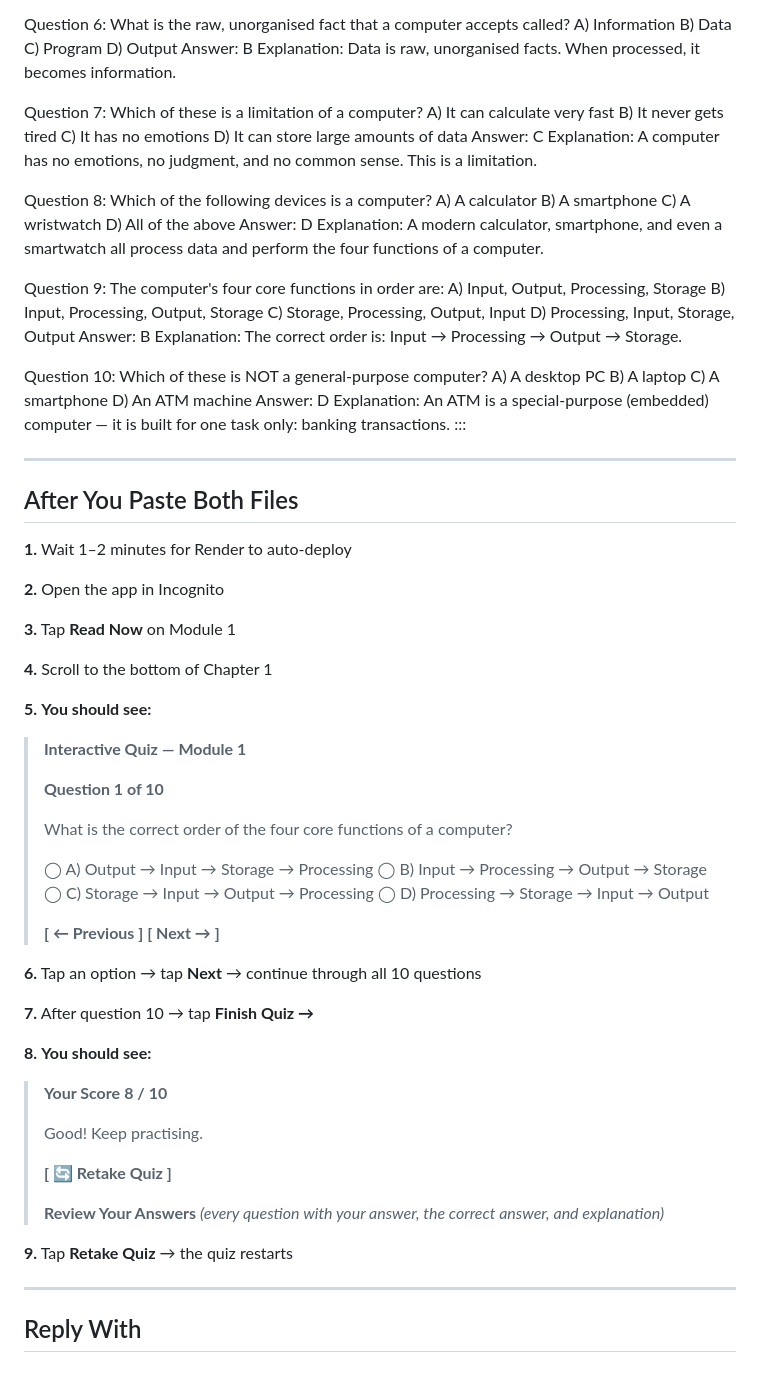
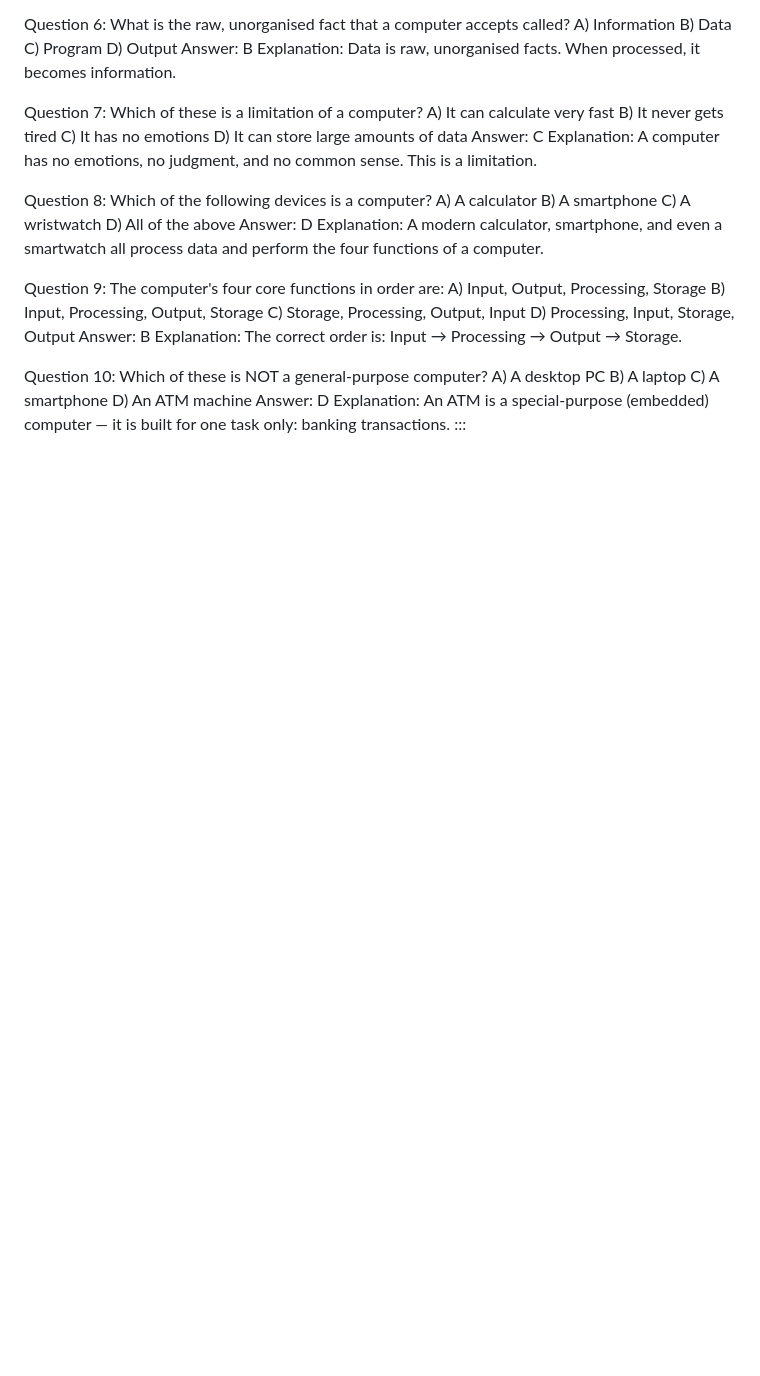
Before and after one commit to alphonsuschima-ictmaster/ict-master, a Markdown page: content/chapter-01.md, the part around the change. Rendered like a GitHub page; blank space fills up the shorter version.

```diff
--- a/content/chapter-01.md
+++ b/content/chapter-01.md
@@ -281,52 +281,3 @@ D) An ATM machine
 Answer: D
 Explanation: An ATM is a special-purpose (embedded) computer — it is built for one task only: banking transactions.
 :::
-
----
-
-## After You Paste Both Files
-
-**1.** Wait 1–2 minutes for Render to auto-deploy
-
-**2.** Open the app in Incognito
-
-**3.** Tap **Read Now** on Module 1
-
-**4.** Scroll to the bottom of Chapter 1
-
-**5.** **You should see:**
-
-> **Interactive Quiz — Module 1**
->
-> **Question 1 of 10**
->
-> What is the correct order of the four core functions of a computer?
->
-> ◯ A) Output → Input → Storage → Processing
-> ◯ B) Input → Processing → Output → Storage
-> ◯ C) Storage → Input → Output → Processing
-> ◯ D) Processing → Storage → Input → Output
->
-> **[ ← Previous ] [ Next → ]**
-
-**6.** Tap an option → tap **Next** → continue through all 10 questions
-
-**7.** After question 10 → tap **Finish Quiz →**
-
-**8.** **You should see:**
-
-> **Your Score**
-> **8 / 10**
->
-> Good! Keep practising.
->
-> **[ 🔄 Retake Quiz ]**
->
-> **Review Your Answers**
-> *(every question with your answer, the correct answer, and explanation)*
-
-**9.** Tap **Retake Quiz** → the quiz restarts
-
----
-
-## Reply With
```
